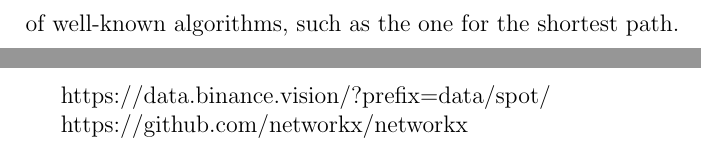
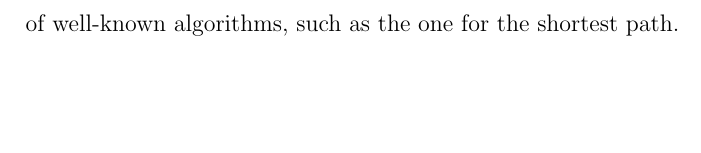
Before and after one commit to Mark55X/LearningFromNetworksProject, a LaTeX document (docs/proposal/main.tex, which reads docs/proposal/bibliography/bibliography.tex): two parts of pages 5 and 6 of 6 before the commit and part of page 5 of 5 after it, the two joined at a grey line, cut so that both start at the same text, the shorter picture padded with empty space. Compiled offline with pdfLaTeX.

Commit message:
bib fixes

```diff
--- a/docs/proposal/bibliography/bibliography.tex
+++ b/docs/proposal/bibliography/bibliography.tex
@@ -1,9 +1,4 @@
 \bibliographystyle{plain}
 \bibliography{bibliography/refs}
 
-
-https://data.binance.vision/?prefix=data/spot/
-
-https://github.com/networkx/networkx
-
 \nocite{*}
```
Also changed, not shown: docs/proposal/bibliography/refs.bib (+1 -1 lines).
